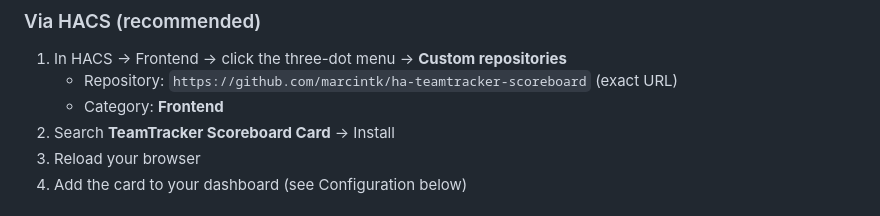
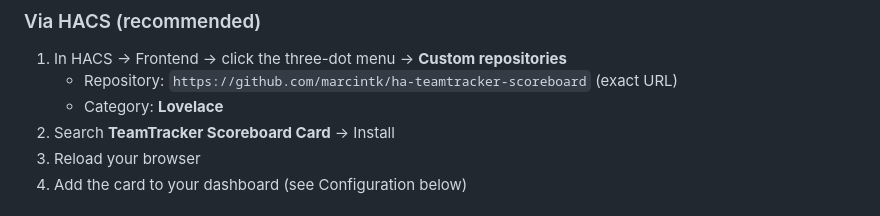
Before and after one commit to marcintk/ha-teamtracker-scoreboard, a Markdown page: README.md, the part around the change. GitHub-like rendering.

Commit message:
Fix HACS install category label to Lovelace
Co-Authored-By: Claude Sonnet 4.6 <noreply@anthropic.com>

```diff
--- a/README.md
+++ b/README.md
@@ -56,7 +56,7 @@ consistent `<league>_<team>` pattern so the card can group them with a single `p
 
 1. In HACS → Frontend → click the three-dot menu → **Custom repositories**
    - Repository: `https://github.com/marcintk/ha-teamtracker-scoreboard` (exact URL)
-   - Category: **Frontend**
+   - Category: **Lovelace**
 2. Search **TeamTracker Scoreboard Card** → Install
 3. Reload your browser
 4. Add the card to your dashboard (see Configuration below)
```
